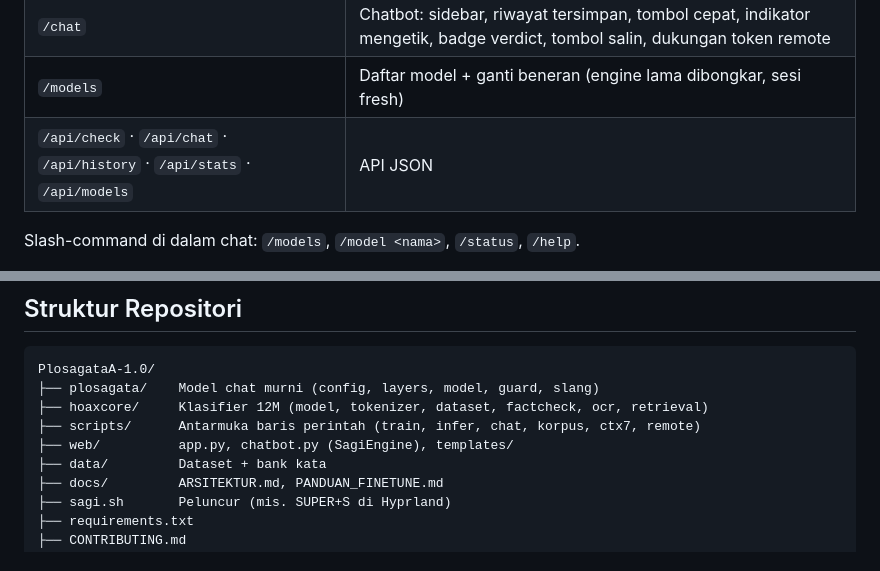
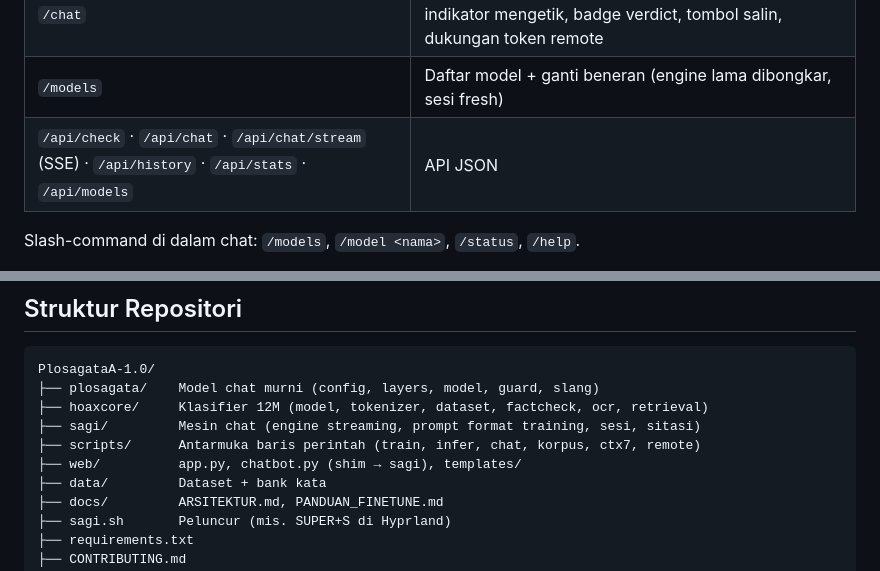
Before and after one commit to rewsaqy/PlosagataA-1.0, a Markdown page: README.md, 2 parts joined by grey strips. Drawn GitHub-style.

Commit message:
Docs: sinkron README & panduan dengan paket sagi + endpoint SSE (chat/stream)

```diff
--- a/README.md
+++ b/README.md
@@ -147,7 +147,7 @@ klaim berita → diproses model + verdict 12M.
 | `/` | Validator: tempel teks / unggah poster → label, skor, riwayat, statistik |
 | `/chat` | Chatbot: sidebar, riwayat tersimpan, tombol cepat, indikator mengetik, badge verdict, tombol salin, dukungan token remote |
 | `/models` | Daftar model + ganti beneran (engine lama dibongkar, sesi fresh) |
-| `/api/check` · `/api/chat` · `/api/history` · `/api/stats` · `/api/models` | API JSON |
+| `/api/check` · `/api/chat` · `/api/chat/stream` (SSE) · `/api/history` · `/api/stats` · `/api/models` | API JSON |
 
 Slash-command di dalam chat: `/models`, `/model <nama>`, `/status`, `/help`.
 
@@ -257,8 +257,9 @@ peramban rumah buka `http://100.x.y.z:5000/chat` dan isi token sekali
 PlosagataA-1.0/
 ├── plosagata/    Model chat murni (config, layers, model, guard, slang)
 ├── hoaxcore/     Klasifier 12M (model, tokenizer, dataset, factcheck, ocr, retrieval)
+├── sagi/         Mesin chat (engine streaming, prompt format training, sesi, sitasi)
 ├── scripts/      Antarmuka baris perintah (train, infer, chat, korpus, ctx7, remote)
-├── web/          app.py, chatbot.py (SagiEngine), templates/
+├── web/          app.py, chatbot.py (shim → sagi), templates/
 ├── data/         Dataset + bank kata
 ├── docs/         ARSITEKTUR.md, PANDUAN_FINETUNE.md
 ├── sagi.sh       Peluncur (mis. SUPER+S di Hyprland)
```
Also changed, not shown: howitworks/Panduan_Training_12M.md (+3 -1 lines).
